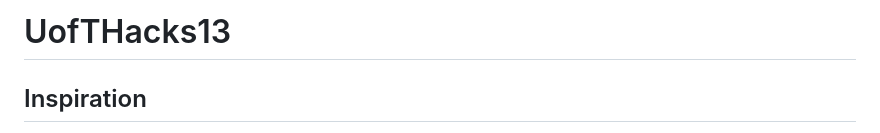
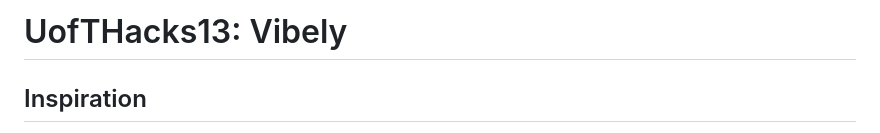
Before and after one commit to MaxChen102/UofTHacks13, a Markdown page: README.md, the part around the change. Drawn GitHub-style.

Commit message:
Rename project to 'Vibely' in README
Updated project name in README to include 'Vibely'.

```diff
--- a/README.md
+++ b/README.md
@@ -1,4 +1,4 @@
-# UofTHacks13
+# UofTHacks13: Vibely
 ## Inspiration
 Our identities are quietly shaped by the places we’re drawn to, even the ones we’ve never visited. Vibely started with a simple, familiar problem: thousands of forgotten screenshots from TikToks and Instagram Reels that capture a moment of curiosity (“I want to go there”) but rarely turn into an actual plan.
 
```
